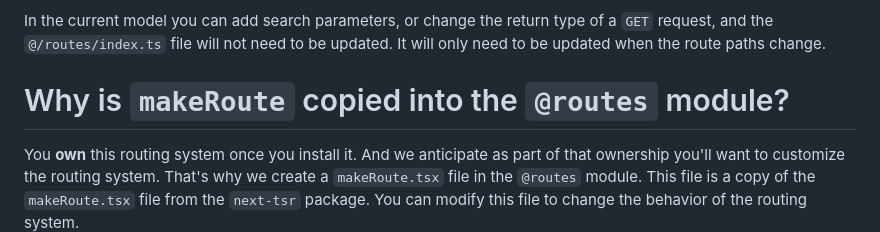
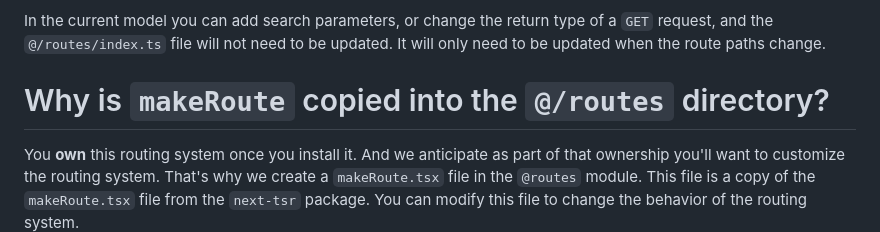
Before and after one commit to ProNextJS/declarative-routing, a Markdown page: README.md, the part around the change. Rendered like a GitHub page.

```diff
--- a/README.md
+++ b/README.md
@@ -252,7 +252,7 @@ That would require running the `build` process continuously to keep the `@/route
 
 In the current model you can add search parameters, or change the return type of a `GET` request, and the `@/routes/index.ts` file will not need to be updated. It will only need to be updated when the route paths change.
 
-# Why is `makeRoute` copied into the `@routes` module?
+# Why is `makeRoute` copied into the `@/routes` directory?
 
 You **own** this routing system once you install it. And we anticipate as part of that ownership you'll want to customize the routing system. That's why we create a `makeRoute.tsx` file in the `@routes` module. This file is a copy of the `makeRoute.tsx` file from the `next-tsr` package. You can modify this file to change the behavior of the routing system.
 
```
